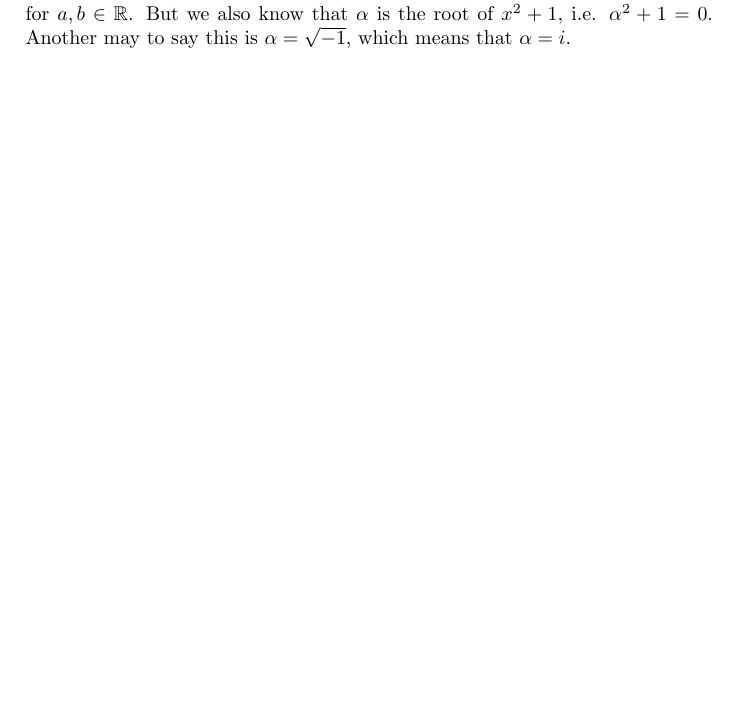
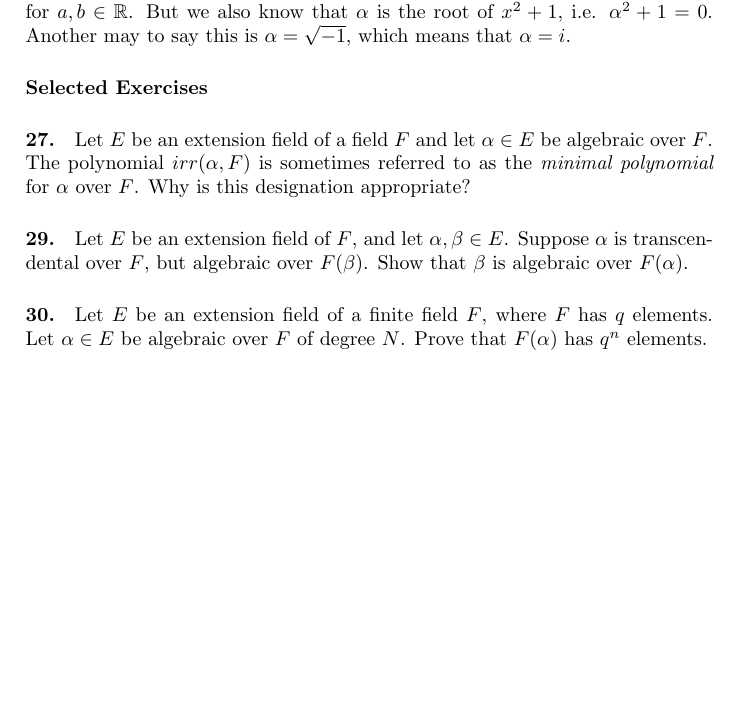
Before and after one commit to Ljufin/AA2Notes, a LaTeX document (sec29.tex): part of page 3 of 3, cut so that both start at the same text, the shorter picture padded with empty space. Compiled offline with pdfLaTeX.

Commit message:
selected problems for sec29

```diff
--- a/sec29.tex
+++ b/sec29.tex
@@ -68,4 +68,12 @@ where the $b_i$ are in $F$.
 
 \paragraph{Constructing the Complex Numbers:} Recall that $\mathbb{R}[x]/\langle x^2 +1 \rangle $ is an extension field of $\mathbb{R}$. If $\alpha = x + \langle x^2 +1 \rangle$, then $\mathbb{R}(\alpha) = \mathbb{R}[x]/ \langle x^2 +1 \rangle$. By the last theorem, we know that all elements of this field must be of the form $a+b\alpha$ for $a,b \in \mathbb{R}$. But we also know that $\alpha$ is the root of $x^2+1$, i.e. $\alpha^2 + 1 = 0$. Another may to say this is $\alpha = \sqrt{-1}$, which means that $\alpha = i$.
 
+\paragraph{Selected Exercises}
+
+\paragraph{27.} Let $E$ be an extension field of a field $F$ and let $\alpha \in E$ be algebraic over $F$. The polynomial $irr(\alpha, F)$ is sometimes referred to as the \textit{minimal polynomial} for $\alpha$ over $F$. Why is this designation appropriate?
+
+\paragraph{29.} Let $E$ be an extension field of $F$, and let $\alpha, \beta \in E$. Suppose $\alpha$ is transcendental over $F$, but algebraic over $F(\beta)$. Show that $\beta$ is algebraic over $F(\alpha)$.
+
+\paragraph{30.} Let $E$ be an extension field of a finite field $F$, where $F$ has $q$ elements. Let $\alpha \in E$ be algebraic over $F$ of degree $N$. Prove that $F(\alpha)$ has $q^n$ elements.
+
 \end{document}
```
Also changed, not shown: sec29.pdf.
